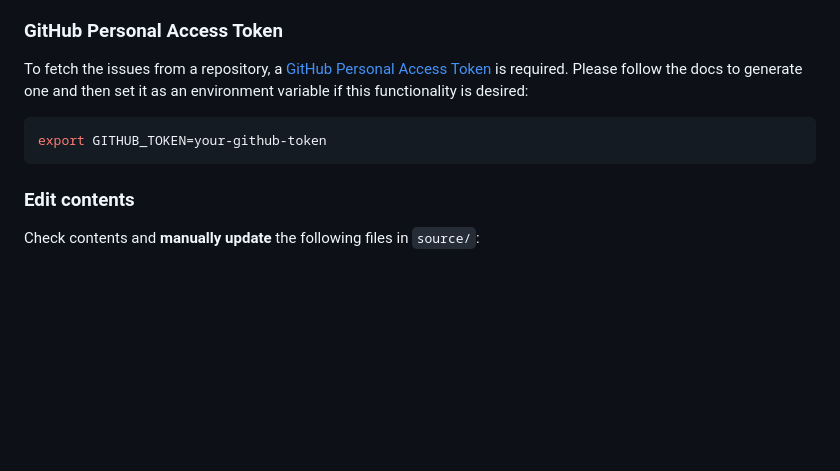
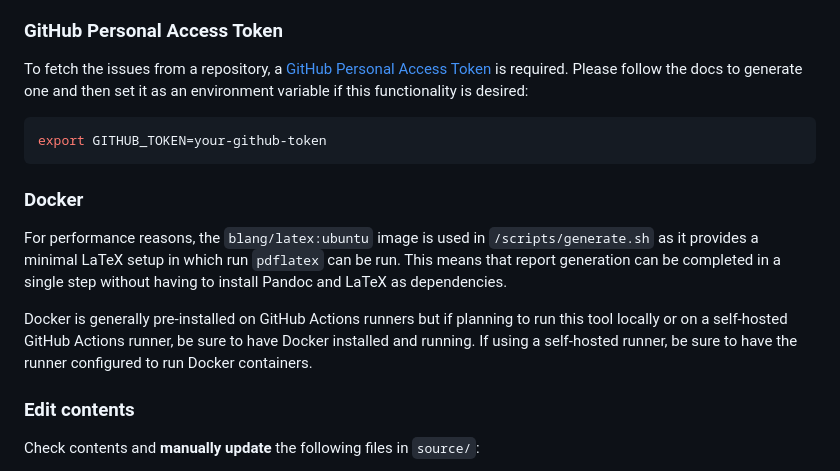
Before and after one commit to spearbit-audits/report-generator-template, a Markdown page: README.md, the part around the change. GitHub-like rendering; blank space fills up the shorter version.

Commit message:
add docker notes

````diff
--- a/README.md
+++ b/README.md
@@ -46,6 +46,12 @@ To fetch the issues from a repository, a [GitHub Personal Access Token](https://
 export GITHUB_TOKEN=your-github-token
 ```
 
+### Docker
+
+For performance reasons, the `blang/latex:ubuntu` image is used in `/scripts/generate.sh` as it provides a minimal LaTeX setup in which run `pdflatex` can be run. This means that report generation can be completed in a single step without having to install Pandoc and LaTeX as dependencies.
+
+Docker is generally pre-installed on GitHub Actions runners but if planning to run this tool locally or on a self-hosted GitHub Actions runner, be sure to have Docker installed and running. If using a self-hosted runner, be sure to have the runner configured to run Docker containers.
+
 ### Edit contents
 
 Check contents and **manually update** the following files in `source/`:
````
